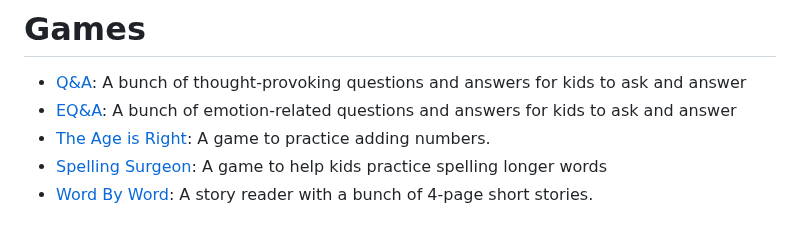
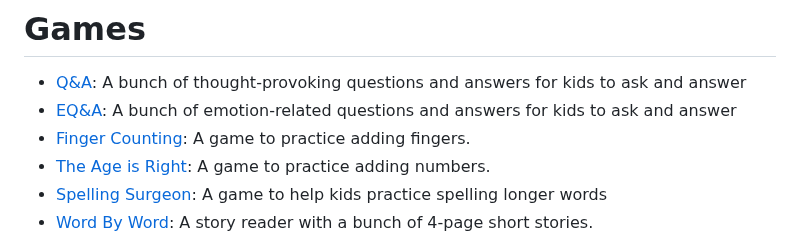
Before and after one commit to SlowBubble/game-index, a Markdown page: README.md, the part around the change. Rendered like a GitHub page.

```diff
--- a/README.md
+++ b/README.md
@@ -2,6 +2,7 @@
 
 - [Q&A](https://slowbubble.github.io/q-n-a/?shuffle_stories=1): A bunch of thought-provoking questions and answers for kids to ask and answer
 - [EQ&A](https://slowbubble.github.io/eq-n-a/?shuffle_stories=1): A bunch of emotion-related questions and answers for kids to ask and answer
+- [Finger Counting](https://slowbubble.github.io/math-game/): A game to practice adding fingers.
 - [The Age is Right](https://slowbubble.github.io/math-game/): A game to practice adding numbers.
 - [Spelling Surgeon](https://slowbubble.github.io/word-kitchen/chunk.html): A game to help kids practice spelling longer words
 - [Word By Word](https://slowbubble.github.io/word-by-word/?Jacob=Bluey&Emma=Bingo&Mommy=Chilli&Daddy=Bandit&Keanu=Stripe&Sophia=Brandy&Ellie=Honey&Luke=Rusty&Grandma=Nana&read_phrase=1&shuffle_stories=1): A story reader with a bunch of 4-page short stories.
```
